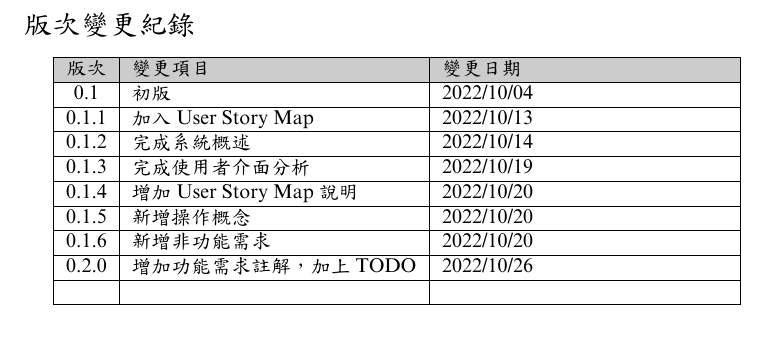
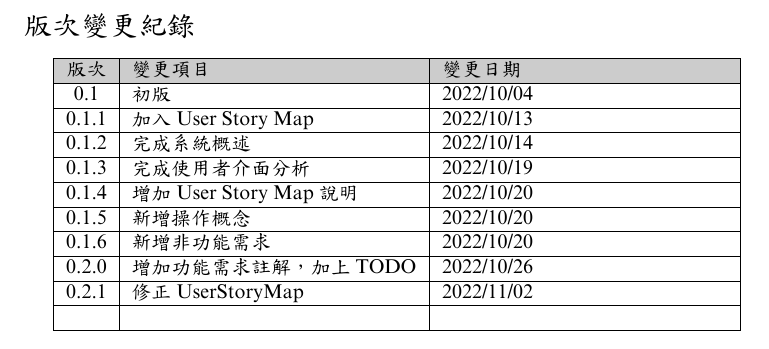
Before and after one commit to asas1asas200/NTOUClassroomBorrowing, a LaTeX document (doc/SRS.tex): part of page 2 of 15, cut so that both start at the same text. The pictures show the PDF file doc/SRS.pdf that the author committed with the source.

Commit message:
fix(SRS): correct User Story Map (Sec. 2)

```diff
--- a/doc/SRS.tex
+++ b/doc/SRS.tex
@@ -68,6 +68,7 @@
 	0.1.5 & 新增操作概念               & 2022/10/20 \\ \hline
 	0.1.6 & 新增非功能需求              & 2022/10/20 \\ \hline
 	0.2.0 & 增加功能需求註解，加上 TODO     & 2022/10/26 \\ \hline
+	0.2.1 & 修正 UserStoryMap      & 2022/11/02 \\ \hline
 	      &                      &            \\ \hline
 \end{tabularx}
 
```
Also changed, not shown: doc/SRS.pdf, doc/img/UserStoryMap-AccountManagement.png, doc/img/UserStoryMap-ClassroomBorrowing.png.
